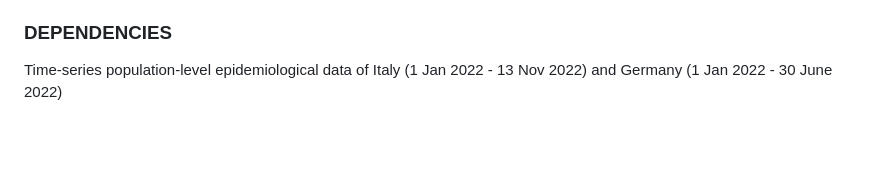
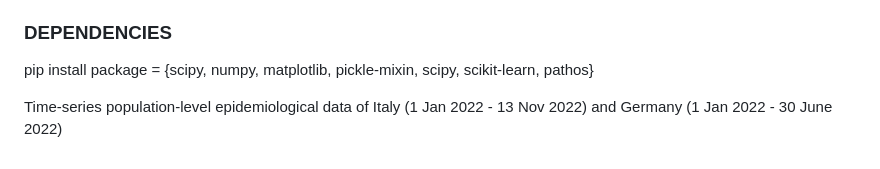
Before and after one commit to satunr/COVID-19, a Markdown page: Uncertainty_CP/README.md, the part around one of its changes. GitHub-like rendering; blank space fills up the shorter version.

```diff
--- a/Uncertainty_CP/README.md
+++ b/Uncertainty_CP/README.md
@@ -28,5 +28,8 @@ Advancing Infection Profiling under Data Uncertainty through Contagion Potential
 
 ### DEPENDENCIES ###
 
+pip install <package>
+package = {scipy, numpy, matplotlib, pickle-mixin, scipy, scikit-learn, pathos}
+
 
 Time-series population-level epidemiological data of Italy (1 Jan 2022 - 13 Nov 2022) and Germany (1 Jan 2022 - 30 June 2022)
```
Also changed, not shown: other parts of Uncertainty_CP/README.md (+1 -1 lines).
